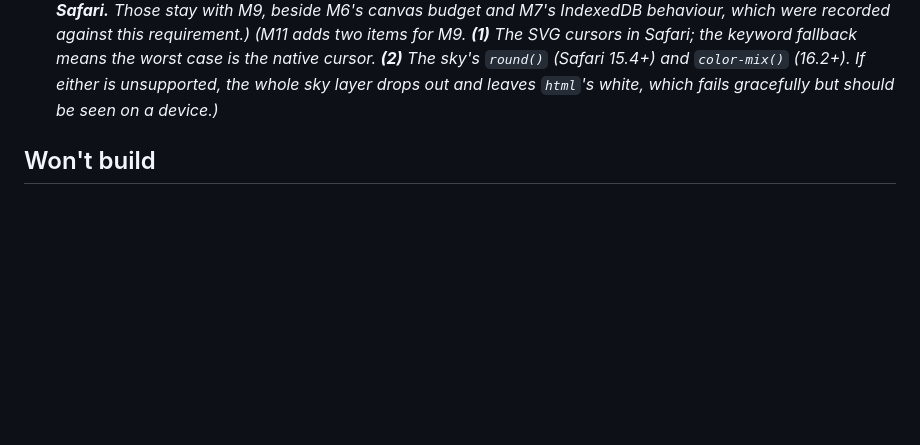
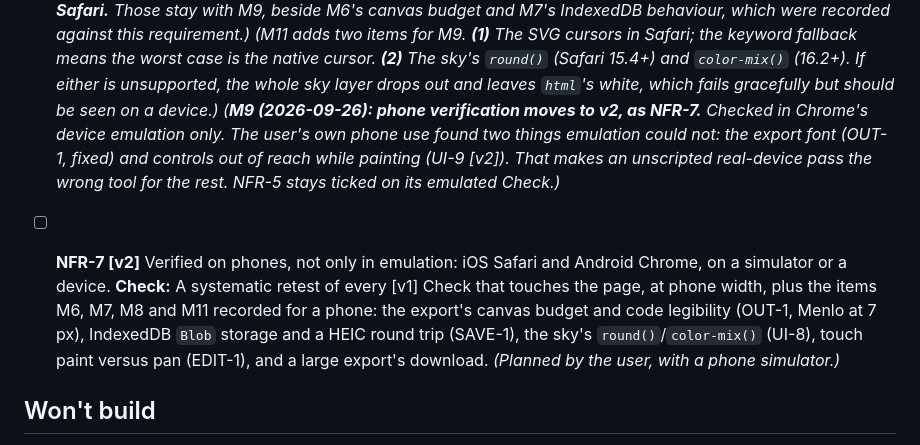
Before and after one commit to A3NC/perler-pattern-maker, a Markdown page: specs.md, the part around the change. GitHub-like rendering; blank space fills up the shorter version.

Commit message:
M9 step 5: phone verification moves to v2 as NFR-7
Co-Authored-By: Claude Opus 5.5 (1M context) <noreply@anthropic.com>

```diff
--- a/specs.md
+++ b/specs.md
@@ -720,6 +720,17 @@ stated as checkable facts so that it can be a [v1] box.
   `round()` (Safari 15.4+) and `color-mix()` (16.2+). If either is unsupported, the whole sky
   layer drops out and leaves `html`'s white, which fails gracefully but should be seen on a
   device.)_
+  _(**M9 (2026-09-26): phone verification moves to v2, as NFR-7.** Checked in Chrome's device
+  emulation only. The user's own phone use found two things emulation could not: the export font
+  (OUT-1, fixed) and controls out of reach while painting (UI-9 [v2]). That makes an unscripted
+  real-device pass the wrong tool for the rest. NFR-5 stays ticked on its emulated Check.)_
+- [ ] **NFR-7 [v2]** Verified on phones, not only in emulation: iOS Safari and Android Chrome, on a
+  simulator or a device.
+  **Check:** A systematic retest of every [v1] Check that touches the page, at phone width, plus
+  the items M6, M7, M8 and M11 recorded for a phone: the export's canvas budget and code legibility
+  (OUT-1, Menlo at 7 px), IndexedDB `Blob` storage and a HEIC round trip (SAVE-1), the sky's
+  `round()`/`color-mix()` (UI-8), touch paint versus pan (EDIT-1), and a large export's download.
+  _(Planned by the user, with a phone simulator.)_
 
 ## Won't build
 
```
Also changed, not shown: plans/m9-verification.md (+17 -11 lines).
